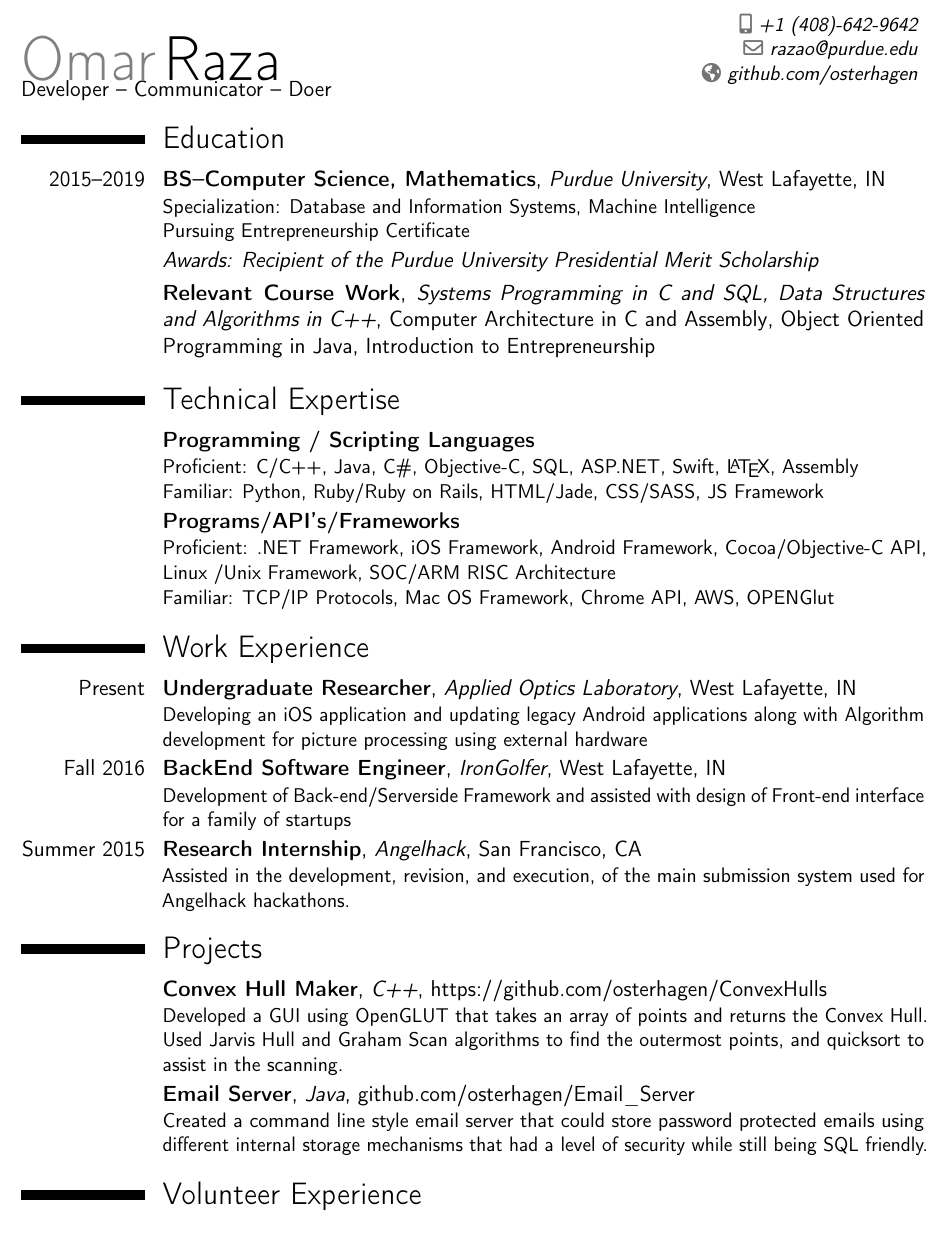
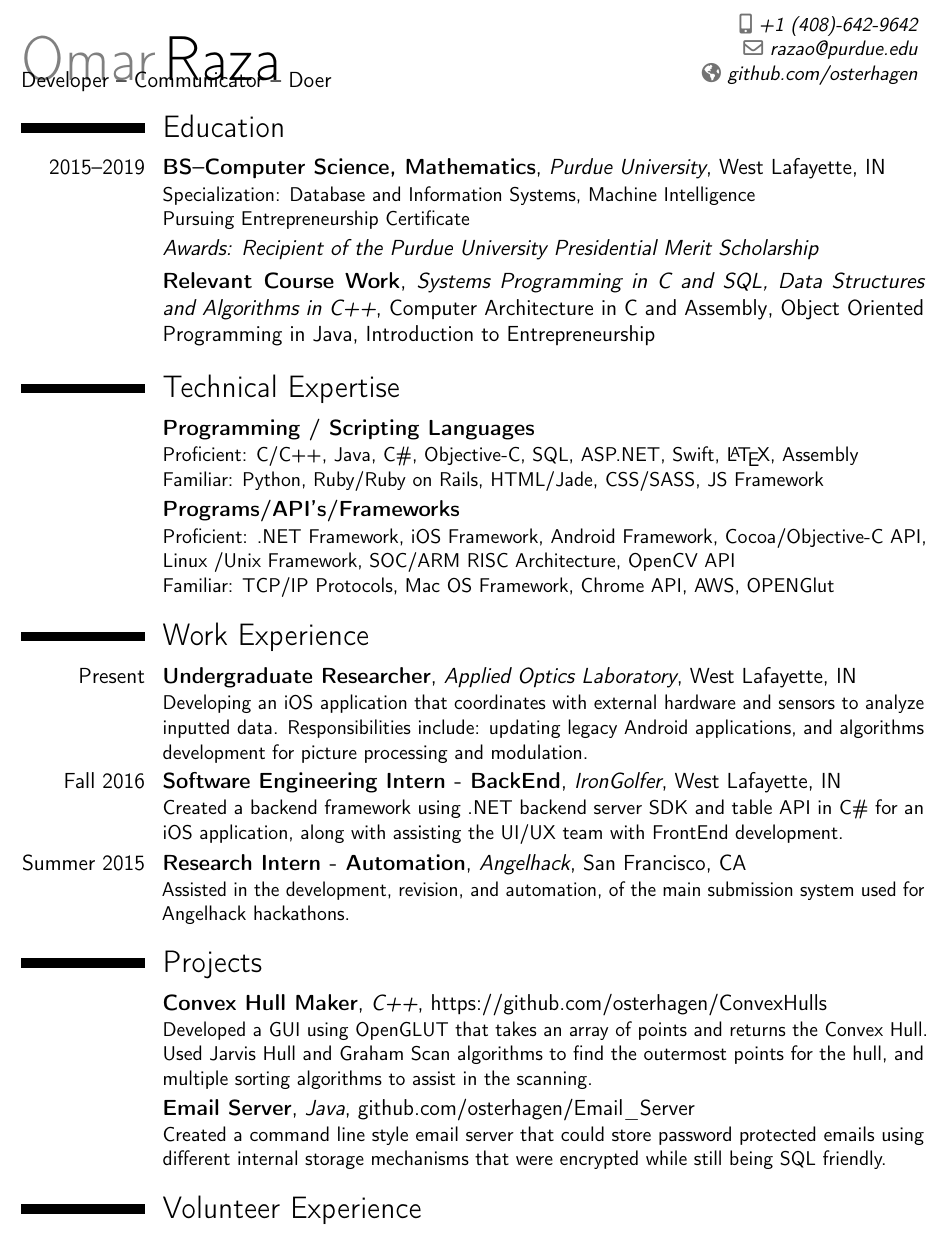
Before and after one commit to osterhagen/Resume, a LaTeX CV (Omar Raza Technical Resume.tex): part of the page, cut so that both start at the same text. Compiled offline with pdfLaTeX.

Commit message:
Add files via upload

```diff
--- a/Omar Raza Technical Resume.tex
+++ b/Omar Raza Technical Resume.tex
@@ -15,7 +15,7 @@
 \newcommand{\enter}[0]{\\ \tab}
 \newcommand{\nextline}[0]{\\ \enter}
 \newcommand{\codeindent}[0]{\\ \enter \indent}
-\vspace{-10pt}
+%\vspace{-10pt}
 \firstname{Omar}
 \familyname{Raza}
 % \title{Résumé}
@@ -33,9 +33,10 @@
 %% Body
 \begin{document}
 \makecvtitle
-\vspace{-35pt}
+\vspace{-40pt}
 {Developer --}{ Communicator --}{ Doer}
 %education
+\vspace{-1.5pt}
 \section{Education}
 \cventry{2015--2019}{BS--Computer Science, Mathematics}{Purdue University}{West Lafayette, IN}{}{Specialization: Database and Information Systems, Machine Intelligence \\ Pursuing Entrepreneurship Certificate}  % arguments 3 to 6 can be left empty
 \cvitem{}{ \emph{Awards: Recipient of the Purdue University Presidential Merit Scholarship} }
@@ -45,19 +46,19 @@
 % Moved to upward part
 \section{Technical Expertise}
 \cventry{}{Programming / Scripting Languages}{}{}{}{Proficient: C/C++, Java, C\#, Objective-C, SQL, ASP.NET, Swift, \LaTeX , Assembly \\ Familiar: Python, Ruby/Ruby on Rails, HTML/Jade, CSS/SASS, JS Framework}
-\cventry{}{Programs/API's/Frameworks}{}{}{}{Proficient: .NET Framework, iOS Framework, Android Framework,  Cocoa/Objective-C API, Linux /Unix Framework, SOC/ARM RISC Architecture \\
+\cventry{}{Programs/API's/Frameworks}{}{}{}{Proficient: .NET Framework, iOS Framework, Android Framework,  Cocoa/Objective-C API, Linux /Unix Framework, SOC/ARM RISC Architecture, OpenCV API \\
 \tab Familiar: TCP/IP Protocols, Mac OS Framework, Chrome API, AWS, OPENGlut}
 
 % Work
 \section{Work Experience}
-\cventry{Present}{Undergraduate Researcher}{Applied Optics Laboratory}{West Lafayette, IN}{}{Developing an iOS application and updating legacy Android applications along with Algorithm development for picture processing using external hardware}  % arguments 3 to 6 can be left empty
-\cventry{Fall 2016}{BackEnd Software Engineer}{IronGolfer}{West Lafayette, IN}{}{Development of Back-end/Serverside Framework and assisted with design of Front-end interface for a family of startups}  % arguments 3 to 6 can be left empty
-\cventry{Summer 2015}{Research Internship}{Angelhack}{San Francisco, CA}{}{Assisted in the development, revision, and execution, of the main submission system used for Angelhack hackathons.}  % arguments 3 to 6 can be left empty
+\cventry{Present}{Undergraduate Researcher}{Applied Optics Laboratory}{West Lafayette, IN}{}{Developing an iOS application that coordinates with external hardware and sensors to analyze inputted data. Responsibilities include: updating legacy Android applications, and algorithms development for picture processing and modulation.}  % arguments 3 to 6 can be left empty
+\cventry{Fall 2016}{Software Engineering Intern - BackEnd}{IronGolfer}{West Lafayette, IN}{}{Created a backend framework using .NET backend server SDK and table API in C\# for an iOS application, along with assisting the UI/UX team with FrontEnd development.}  % arguments 3 to 6 can be left empty
+\cventry{Summer 2015}{Research Intern - Automation}{Angelhack}{San Francisco, CA}{}{Assisted in the development, revision, and automation, of the main submission system used for Angelhack hackathons.}  % arguments 3 to 6 can be left empty
 
 % Projects
 \section{Projects}
-\cventry{}{Convex Hull Maker}{C++}{https://github.com/osterhagen/ConvexHulls}{}{Developed a GUI using OpenGLUT that takes an array of points and returns the Convex Hull. Used Jarvis Hull and Graham Scan algorithms to find the outermost points, and quicksort to assist in the scanning.}  % arguments 3 to 6 can be left empty
-\cventry{}{Email Server}{Java}{github.com/osterhagen/Email\textunderscore Server}{}{Created a command line style email server that could store password protected emails using different internal storage mechanisms that had a level of security while still being SQL friendly.}  % arguments 3 to 6 can be left empty
+\cventry{}{Convex Hull Maker}{C++}{https://github.com/osterhagen/ConvexHulls }{}{Developed a GUI using OpenGLUT that takes an array of points and returns the Convex Hull. Used Jarvis Hull and Graham Scan algorithms to find the outermost points for the hull, and multiple sorting algorithms to assist in the scanning.}  % arguments 3 to 6 can be left empty
+\cventry{}{Email Server}{Java}{github.com/osterhagen/Email\textunderscore Server }{}{Created a command line style email server that could store password protected emails using different internal storage mechanisms that were encrypted while still being SQL friendly.}  % arguments 3 to 6 can be left empty
 
 
 \section{Volunteer Experience}
```
Also changed, not shown: Omar Raza Technical Resume.pdf, Omar Raza Technical Resume.tex (2 more changed lines).
